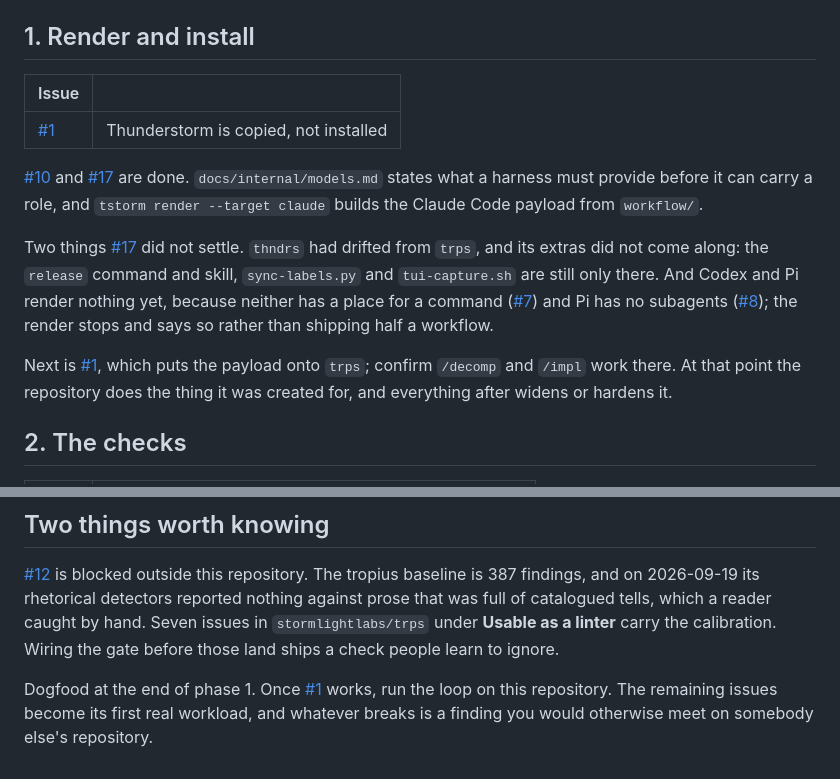
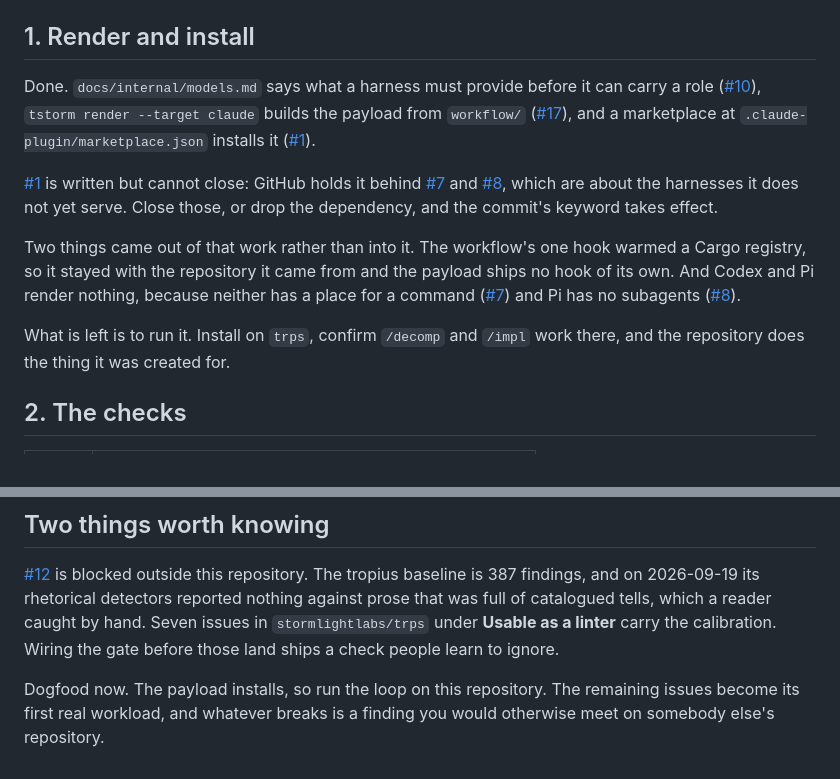
Before and after one commit to stormlightlabs/thunderstorm, a Markdown page: TODO.md, 2 parts joined by grey strips. Rendered like a GitHub page.

Commit message:
docs: close out phase 1 in the roadmap
Render and install are done, so the section says what landed rather than
what to do next, and the dogfooding note stops waiting on it.

It also records that #1 cannot close while GitHub holds it behind #7 and
#8, which are about the harnesses it does not yet serve.

Co-Authored-By: Claude Opus 5 (1M context) <noreply@anthropic.com>

```diff
--- a/TODO.md
+++ b/TODO.md
@@ -14,23 +14,22 @@ open and still has no issue.
 
 ## 1. Render and install
 
-| Issue |                                       |
-| ----- | ------------------------------------- |
-| [#1]  | Thunderstorm is copied, not installed |
+Done. `docs/internal/models.md` says what a harness must provide before it can
+carry a role ([#10]), `tstorm render --target claude` builds the payload from
+`workflow/` ([#17]), and a marketplace at `.claude-plugin/marketplace.json`
+installs it ([#1]).
 
-[#10] and [#17] are done. `docs/internal/models.md` states what a harness must
-provide before it can carry a role, and `tstorm render --target claude` builds
-the Claude Code payload from `workflow/`.
+[#1] is written but cannot close: GitHub holds it behind [#7] and [#8], which
+are about the harnesses it does not yet serve. Close those, or drop the
+dependency, and the commit's keyword takes effect.
 
-Two things [#17] did not settle. `thndrs` had drifted from `trps`, and its
-extras did not come along: the `release` command and skill, `sync-labels.py`
-and `tui-capture.sh` are still only there. And Codex and Pi render nothing yet,
-because neither has a place for a command ([#7]) and Pi has no subagents
-([#8]); the render stops and says so rather than shipping half a workflow.
+Two things came out of that work rather than into it. The workflow's one hook
+warmed a Cargo registry, so it stayed with the repository it came from and the
+payload ships no hook of its own. And Codex and Pi render nothing, because
+neither has a place for a command ([#7]) and Pi has no subagents ([#8]).
 
-Next is [#1], which puts the payload onto `trps`; confirm `/decomp` and `/impl`
-work there. At that point the repository does the thing it was created for, and
-everything after widens or hardens it.
+What is left is to run it. Install on `trps`, confirm `/decomp` and `/impl`
+work there, and the repository does the thing it was created for.
 
 ## 2. The checks
 
@@ -89,8 +88,8 @@ catalogued tells, which a reader caught by hand. Seven issues in
 `stormlightlabs/trps` under **Usable as a linter** carry the calibration. Wiring
 the gate before those land ships a check people learn to ignore.
 
-Dogfood at the end of phase 1. Once [#1] works, run the loop on this repository.
-The remaining issues become its first real workload, and whatever breaks is a
+Dogfood now. The payload installs, so run the loop on this repository. The
+remaining issues become its first real workload, and whatever breaks is a
 finding you would otherwise meet on somebody else's repository.
 
 [#1]: https://github.com/stormlightlabs/thunderstorm/issues/1
```
